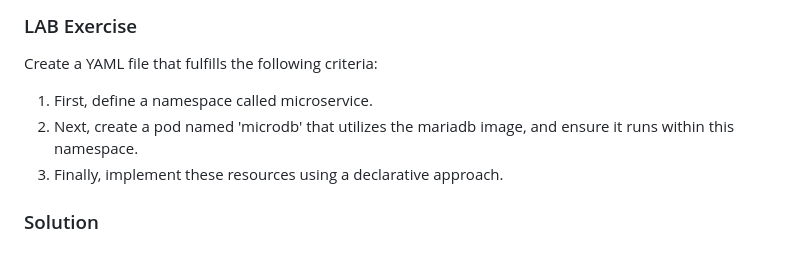
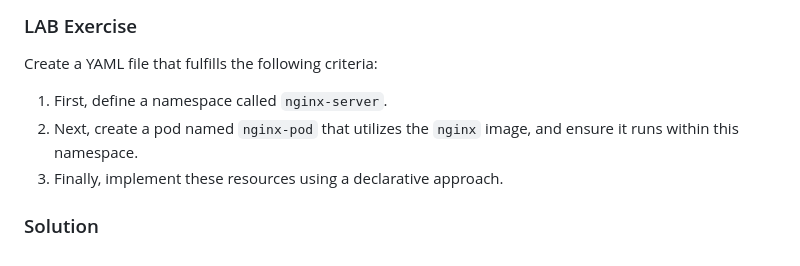
Before and after one commit to mromeroval/kubernetes-ckad, a Markdown page: 01_pods/README.md, the part around the change. Drawn GitHub-style.

Commit message:
Update pods lab01

```diff
--- a/01_pods/README.md
+++ b/01_pods/README.md
@@ -97,8 +97,8 @@ The video demonstrates troubleshooting a MariaDB pod that fails due to a missing
 
 Create a YAML file that fulfills the following criteria:
 
-1. First, define a namespace called microservice.
-2. Next, create a pod named 'microdb' that utilizes the mariadb image, and ensure it runs within this namespace.
+1. First, define a namespace called `nginx-server`.
+2. Next, create a pod named `nginx-pod` that utilizes the `nginx` image, and ensure it runs within this namespace.
 3. Finally, implement these resources using a declarative approach.
 
 ### Solution
```
